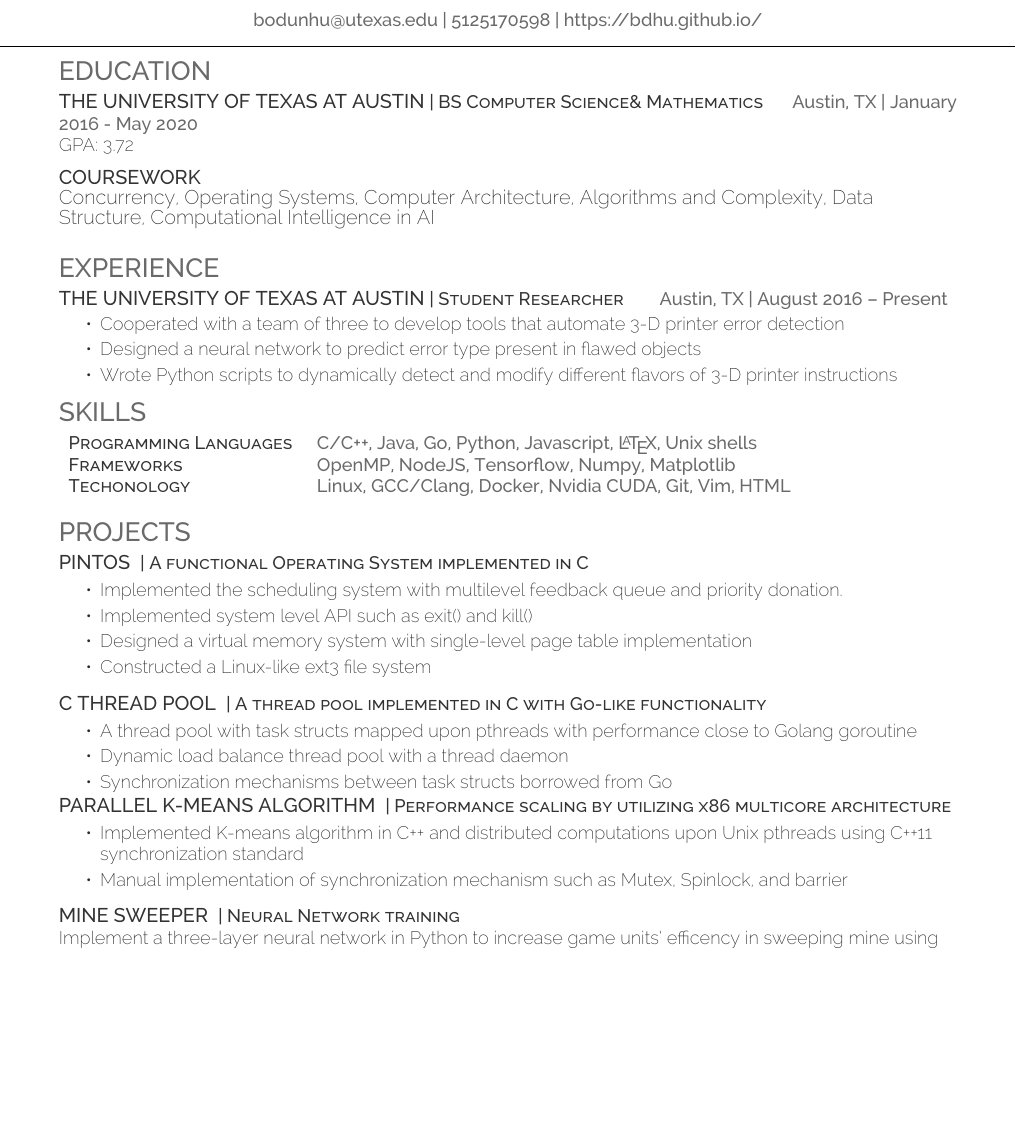
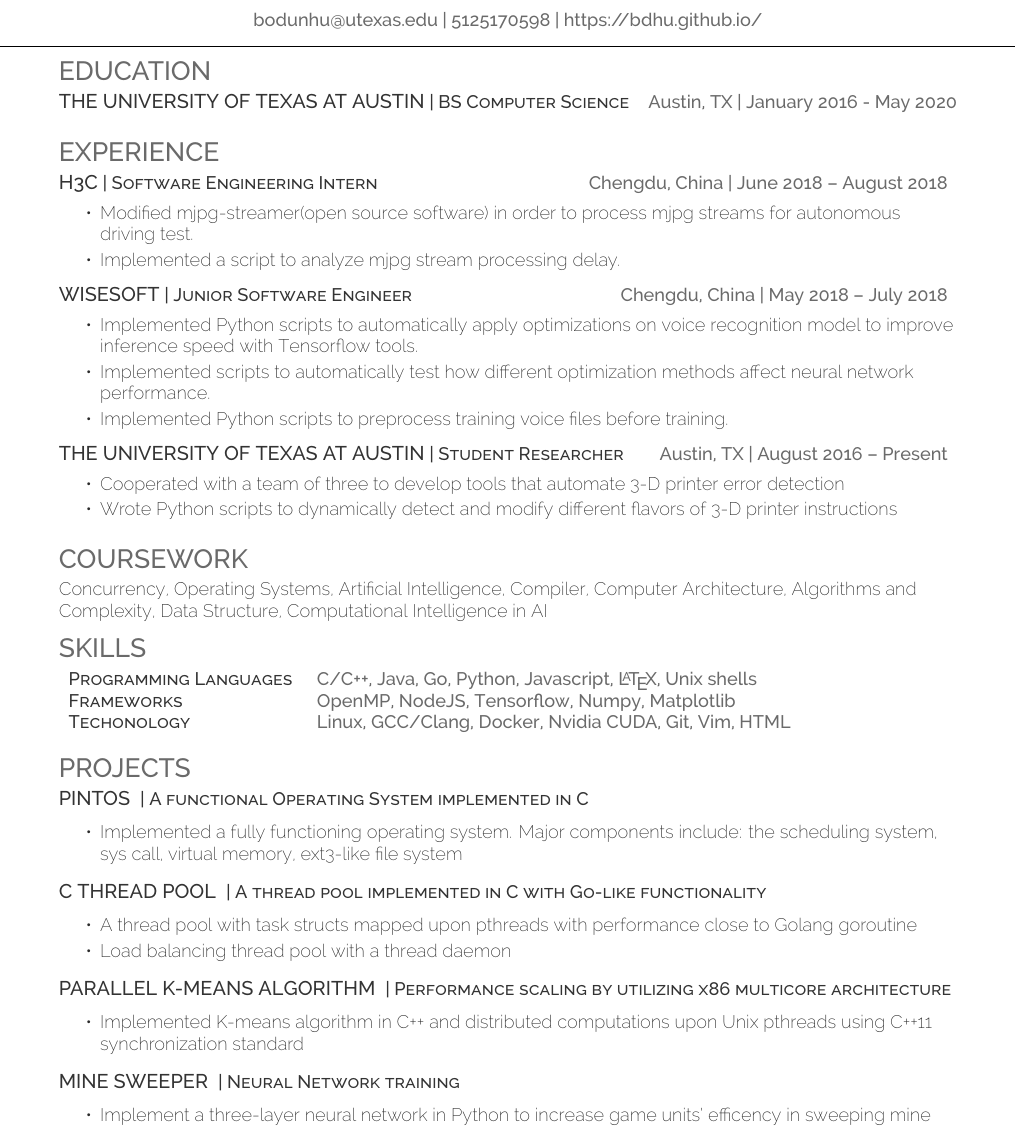
Before and after one commit to BDHU/CV, a LaTeX CV (Beautified/resume.tex): part of the page before the commit and part of page 1 of 2 after it, cut so that both start at the same text, the shorter picture padded with empty space. Compiled offline with XeLaTeX.

Commit message:
updated cv

```diff
--- a/Beautified/resume.tex
+++ b/Beautified/resume.tex
@@ -24,13 +24,9 @@
 \section{Education}
 \raggedright
 
-\runsubsection{The University of Texas at Austin}\descript{| BS Computer Science\& Mathematics}\hfill \location{Austin, TX | January 2016 - May 2020}\\
-GPA: 3.72\\
-\sectionsep
+\runsubsection{The University of Texas at Austin}\descript{| BS Computer Science}\hfill \location{Austin, TX | January 2016 - May 2020}\\
+%GPA: 3.72\\
 
-
-\runsubsection{Coursework}\\
-Concurrency, Operating Systems, Computer Architecture, Algorithms and Complexity, Data Structure, Computational Intelligence in AI\\
 \sectionsep
 %%%%%%%%%%%%%%%%%%%%%%%%%%%%%%%%%%%%%%
 %
@@ -38,12 +34,33 @@
 %
 %%%%%%%%%%%%%%%%%%%%%%%%%%%%%%%%%%%%%%
 \section{Experience}
+\runsubsection{H3C}\descript{| Software Engineering Intern}\hfill \location{Chengdu, China | June 2018 – August 2018}
+\begin{tightemize}
+	\item Modified mjpg-streamer(open source software) in order to process mjpg streams for autonomous driving test.
+	\item Implemented a script to analyze mjpg stream processing delay.
+\end{tightemize}
+\sectionsep
+
+\runsubsection{Wisesoft}\descript{| Junior Software Engineer}\hfill \location{Chengdu, China | May 2018 – July 2018}
+\begin{tightemize}
+	\item Implemented Python scripts to automatically apply optimizations on voice recognition model to improve inference speed with Tensorflow tools.
+	\item Implemented scripts to automatically test how different optimization methods affect neural network performance.
+	\item Implemented Python scripts to preprocess training voice files before training.
+\end{tightemize}
+\sectionsep
+
 \runsubsection{The University of Texas at Austin}\descript{| Student Researcher}\hfill \location{Austin, TX | August 2016 – Present}
 \begin{tightemize}
 	\item Cooperated with a team of three to develop tools that automate 3-D printer error detection
-	\item Designed a neural network to predict error type present in flawed objects
+%	\item Designed a neural network to predict error type present in flawed objects
 	\item Wrote Python scripts to dynamically detect and modify different flavors of 3-D printer instructions
+
+
 \end{tightemize}
+
+\sectionsep
+\section{Coursework}
+Concurrency, Operating Systems, Artificial Intelligence, Compiler, Computer Architecture, Algorithms and Complexity, Data Structure, Computational Intelligence in AI\\
 
 %%%%%%%%%%%%%%%%%%%%%%%%%%%%%%%%%%%%%%
 %
@@ -69,10 +86,10 @@
 \runsubsection{\large{PintOS}}
 \descript{| A functional Operating System implemented in C}\\
 \begin{tightemize}
-	\item Implemented the scheduling system with multilevel feedback queue and priority donation.
-	\item Implemented system level API such as exit() and kill()
-	\item Designed a virtual memory system with single-level page table implementation
-	\item Constructed a Linux-like ext3 file system
+	\item Implemented a fully functioning operating system. Major components include: the scheduling system, sys call, virtual memory, ext3-like file system
+%	\item Implemented system level API such as exit() and kill()
+%	\item Designed a virtual memory system with single-level page table implementation
+%	\item Constructed a Linux-like ext3 file system
 \end{tightemize}
 \sectionsep
 
@@ -80,21 +97,23 @@
 \descript{| A thread pool implemented in C with Go-like functionality}\\
 \begin{tightemize}
 	\item A thread pool with task structs mapped upon pthreads with performance close to Golang goroutine
-	\item Dynamic load balance thread pool with a thread daemon
-	\item Synchronization mechanisms between task structs borrowed from Go
+	\item Load balancing thread pool with a thread daemon
+%	\item Synchronization mechanisms between task structs borrowed from Go
 \end{tightemize}
+\sectionsep
 
 \runsubsection{\large{Parallel K-means algorithm}}
 \descript{| Performance scaling by utilizing x86 multicore architecture}\hfill \\
 \begin{tightemize}
 	\item Implemented K-means algorithm in C++ and distributed computations upon Unix pthreads using C++11 synchronization standard
-	\item Manual implementation of synchronization mechanism such as Mutex, Spinlock, and barrier
 \end{tightemize}
 \sectionsep
 
 \runsubsection{\large{Mine Sweeper}}
 \descript{| Neural Network training}\\
-Implement a three-layer neural network in Python to increase game units' efficency in sweeping mine using Pygame framework\\
+\begin{tightemize}
+	\item Implement a three-layer neural network in Python to increase game units' efficency in sweeping mine using Pygame framework\\
+\end{tightemize}
 \sectionsep
 %%%%%%%%%%%%%%%%%%%%%%%%%%%%%%%%%%%%%%
 %
```
Also changed, not shown: Beautified/resume.pdf, Beautified/resume.tex (2 more changed lines), 4 other files.
